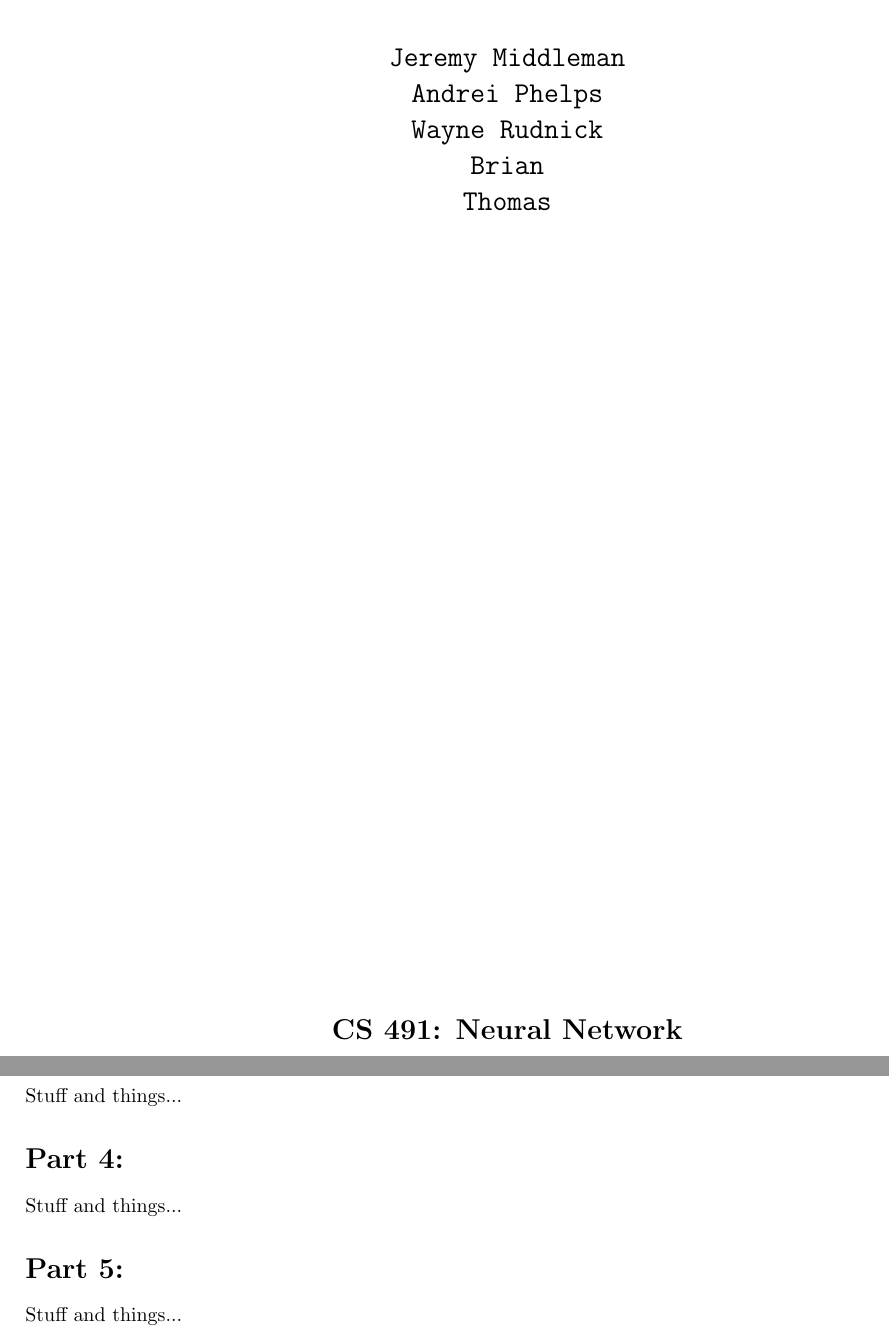
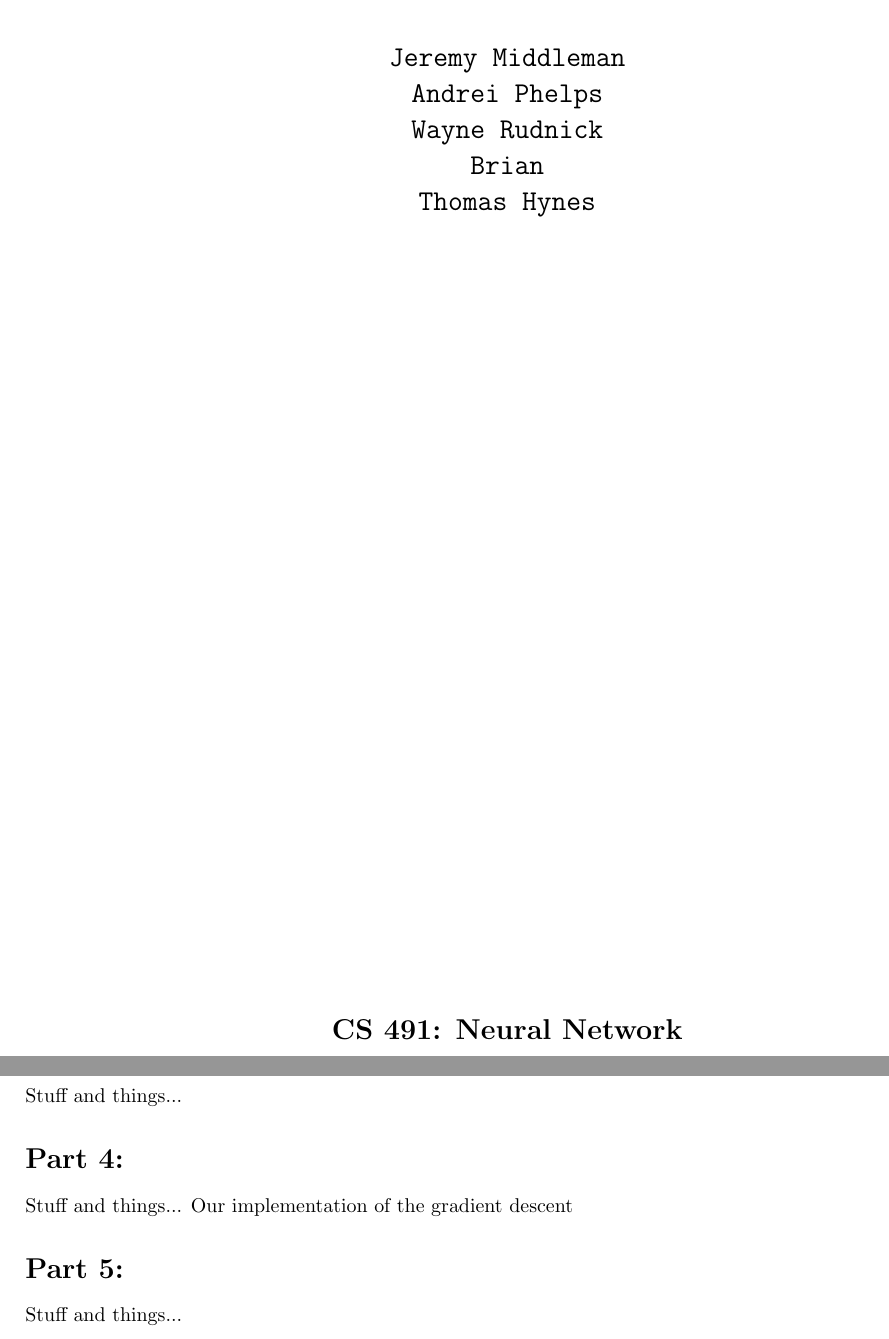
Before and after one commit to myguy1000/NeuralNetworksProject1, a LaTeX problem sheet (docs/assignment1.tex): two parts of pages 1 and 2 of 2, joined at a grey line, cut so that both start at the same text. Compiled offline with pdfLaTeX.

Commit message:
Updates from Overleaf

```diff
--- a/docs/assignment1.tex
+++ b/docs/assignment1.tex
@@ -34,7 +34,7 @@
 \text{\texttt{Andrei Phelps}} \\
 \text{\texttt{Wayne Rudnick}} \\
 \text{\texttt{Brian}} \\
-\text{\texttt{Thomas}} \\
+\text{\texttt{Thomas Hynes}} \\
 
 \vspace{14cm}
 
@@ -58,11 +58,13 @@ Stuff and things...
 \section*{Part 2:}
 Stuff and things...
 
+
 \section*{Part 3:}
 Stuff and things...
 
 \section*{Part 4:}
 Stuff and things...
+Our implementation of the gradient descent
 
 \section*{Part 5:}
 Stuff and things...
```
